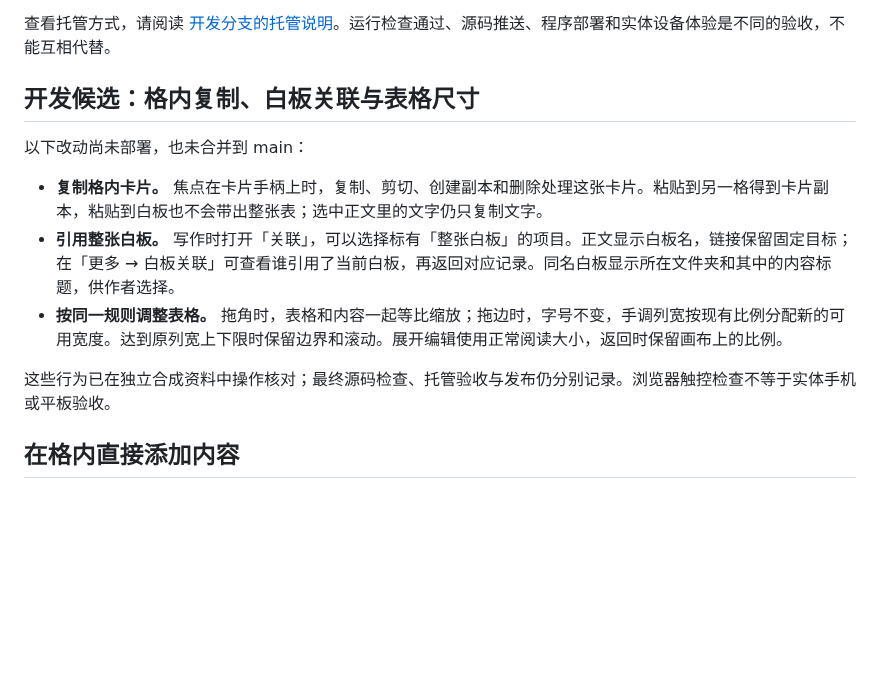
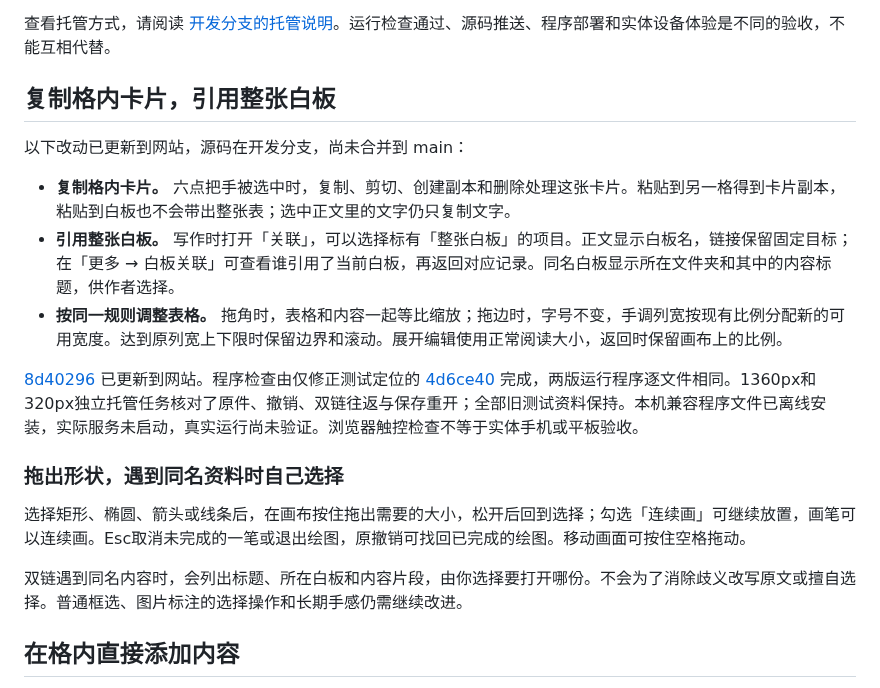
Before and after one commit to Yueyue673/creative-whiteboard, a Markdown page: docs/status.md, the part around the change. Rendered like a GitHub page; blank space fills up the shorter version.

```diff
--- a/docs/status.md
+++ b/docs/status.md
@@ -16,15 +16,21 @@
 
 查看托管方式，请阅读 [开发分支的托管说明](https://github.com/Yueyue673/creative-whiteboard/blob/codex/hosted-linux-checks/hosted/README.md)。运行检查通过、源码推送、程序部署和实体设备体验是不同的验收，不能互相代替。
 
-## 开发候选：格内复制、白板关联与表格尺寸
+## 复制格内卡片，引用整张白板
 
-以下改动尚未部署，也未合并到 main：
+以下改动已更新到网站，源码在开发分支，尚未合并到 main：
 
-- **复制格内卡片。** 焦点在卡片手柄上时，复制、剪切、创建副本和删除处理这张卡片。粘贴到另一格得到卡片副本，粘贴到白板也不会带出整张表；选中正文里的文字仍只复制文字。
+- **复制格内卡片。** 六点把手被选中时，复制、剪切、创建副本和删除处理这张卡片。粘贴到另一格得到卡片副本，粘贴到白板也不会带出整张表；选中正文里的文字仍只复制文字。
 - **引用整张白板。** 写作时打开「关联」，可以选择标有「整张白板」的项目。正文显示白板名，链接保留固定目标；在「更多 → 白板关联」可查看谁引用了当前白板，再返回对应记录。同名白板显示所在文件夹和其中的内容标题，供作者选择。
 - **按同一规则调整表格。** 拖角时，表格和内容一起等比缩放；拖边时，字号不变，手调列宽按现有比例分配新的可用宽度。达到原列宽上下限时保留边界和滚动。展开编辑使用正常阅读大小，返回时保留画布上的比例。
 
-这些行为已在独立合成资料中操作核对；最终源码检查、托管验收与发布仍分别记录。浏览器触控检查不等于实体手机或平板验收。
+[8d40296](https://github.com/Yueyue673/creative-whiteboard/commit/8d40296473cb0ca0a2f48616e38ab124c6b48a48) 已更新到网站。程序检查由仅修正测试定位的 [4d6ce40](https://github.com/Yueyue673/creative-whiteboard/commit/4d6ce40f32034bf37d783e3ab714fb39837b3f4e) 完成，两版运行程序逐文件相同。1360px和320px独立托管任务核对了原件、撤销、双链往返与保存重开；全部旧测试资料保持。本机兼容程序文件已离线安装，实际服务未启动，真实运行尚未验证。浏览器触控检查不等于实体手机或平板验收。
+
+### 拖出形状，遇到同名资料时自己选择
+
+选择矩形、椭圆、箭头或线条后，在画布按住拖出需要的大小，松开后回到选择；勾选「连续画」可继续放置，画笔可以连续画。Esc取消未完成的一笔或退出绘图，原撤销可找回已完成的绘图。移动画面可按住空格拖动。
+
+双链遇到同名内容时，会列出标题、所在白板和内容片段，由你选择要打开哪份。不会为了消除歧义改写原文或擅自选择。普通框选、图片标注的选择操作和长期手感仍需继续改进。
 
 ## 在格内直接添加内容
 
```
Also changed, not shown: docs/canvas-objects.md (+14 -2 lines).
